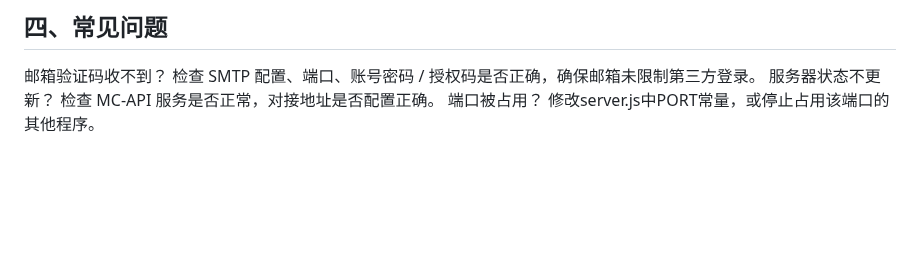
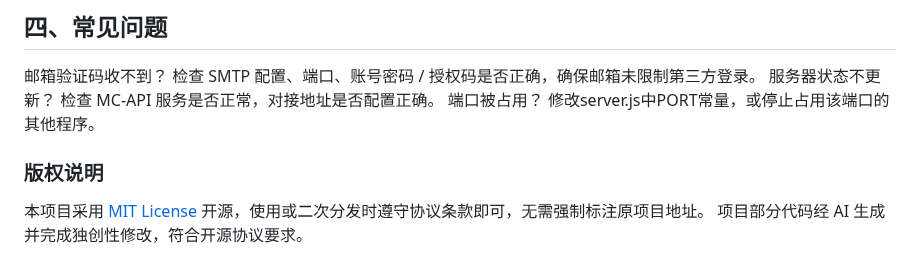
Before and after one commit to WEIWU-001/MCSH, a Markdown page: README.md, the part around the change. Drawn GitHub-style; blank space fills up the shorter version.

Commit message:
Update README with copyright and license details
Add copyright notice and licensing information.

```diff
--- a/README.md
+++ b/README.md
@@ -129,3 +129,8 @@ pm2 logs mc-server-manager
 检查 MC-API 服务是否正常，对接地址是否配置正确。
 端口被占用？
 修改server.js中PORT常量，或停止占用该端口的其他程序。
+
+
+### 版权说明
+本项目采用 [MIT License](LICENSE) 开源，使用或二次分发时遵守协议条款即可，无需强制标注原项目地址。
+项目部分代码经 AI 生成并完成独创性修改，符合开源协议要求。
```
